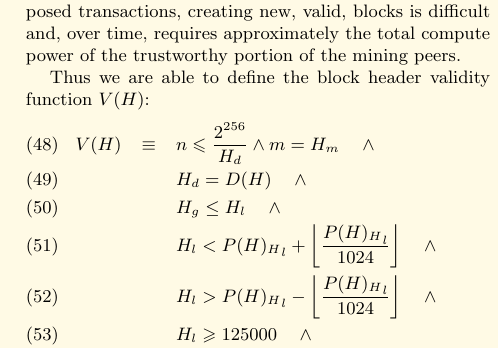
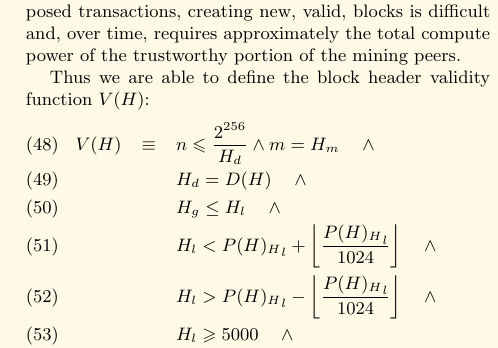
Before and after one commit to ethereum/yellowpaper, a LaTeX paper (Paper.tex): part of one column of page 7 of 33, cut so that both start at the same text. Compiled offline with pdfLaTeX; a LaTeX package or settings file that is missing is left out.

Commit message:
Fix minGasLimit to 5000 mentioned in #393

```diff
--- a/Paper.tex
+++ b/Paper.tex
@@ -490,7 +490,7 @@ V(H) & \equiv &  n \leqslant \frac{2^{256}}{H_d} \wedge m = H_m \quad \wedge \\
 & & H_g \le H_l  \quad \wedge \\
 & & H_l < {P(H)_H}_l + \left\lfloor\frac{{P(H)_H}_l}{1024}\right\rfloor  \quad \wedge \\
 & & H_l > {P(H)_H}_l - \left\lfloor\frac{{P(H)_H}_l}{1024}\right\rfloor  \quad \wedge \\
-& & H_l \geqslant 125000  \quad \wedge \\
+& & H_l \geqslant 5000  \quad \wedge \\
 & & H_s > {P(H)_H}_s \quad \wedge \\
 & & H_i = {P(H)_H}_i +1 \quad \wedge \\
 & & \lVert H_x \rVert \le 32
```
